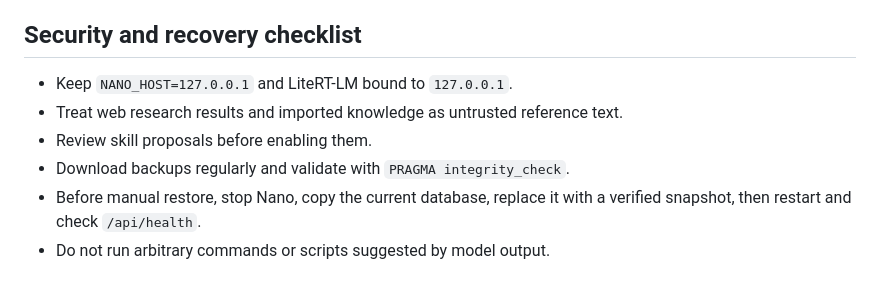
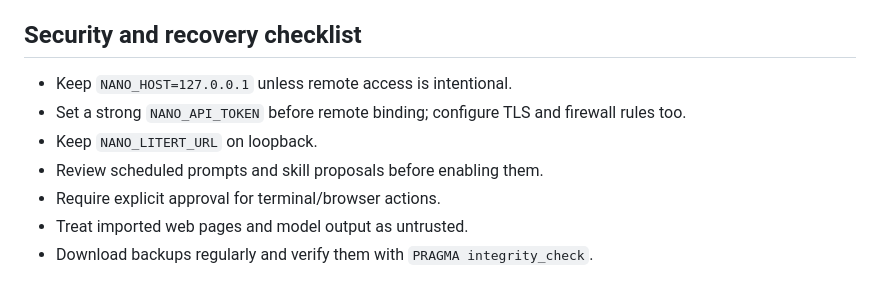
Before and after one commit to abdulraheemnohri/Nano-AI, a Markdown page: docs/A_TO_Z_AUDIT.md, the part around one of its changes. Drawn GitHub-style.

```diff
--- a/docs/A_TO_Z_AUDIT.md
+++ b/docs/A_TO_Z_AUDIT.md
@@ -41,9 +38,10 @@ Audit scope: current `main` source tree. This document distinguishes shipped cod
 
 ## Security and recovery checklist
 
-- Keep `NANO_HOST=127.0.0.1` and LiteRT-LM bound to `127.0.0.1`.
-- Treat web research results and imported knowledge as untrusted reference text.
-- Review skill proposals before enabling them.
-- Download backups regularly and validate with `PRAGMA integrity_check`.
-- Before manual restore, stop Nano, copy the current database, replace it with a verified snapshot, then restart and check `/api/health`.
-- Do not run arbitrary commands or scripts suggested by model output.
+- Keep `NANO_HOST=127.0.0.1` unless remote access is intentional.
+- Set a strong `NANO_API_TOKEN` before remote binding; configure TLS and firewall rules too.
+- Keep `NANO_LITERT_URL` on loopback.
+- Review scheduled prompts and skill proposals before enabling them.
+- Require explicit approval for terminal/browser actions.
+- Treat imported web pages and model output as untrusted.
+- Download backups regularly and verify them with `PRAGMA integrity_check`.
```
Also changed, not shown: other parts of docs/A_TO_Z_AUDIT.md (+30 -33 lines).
